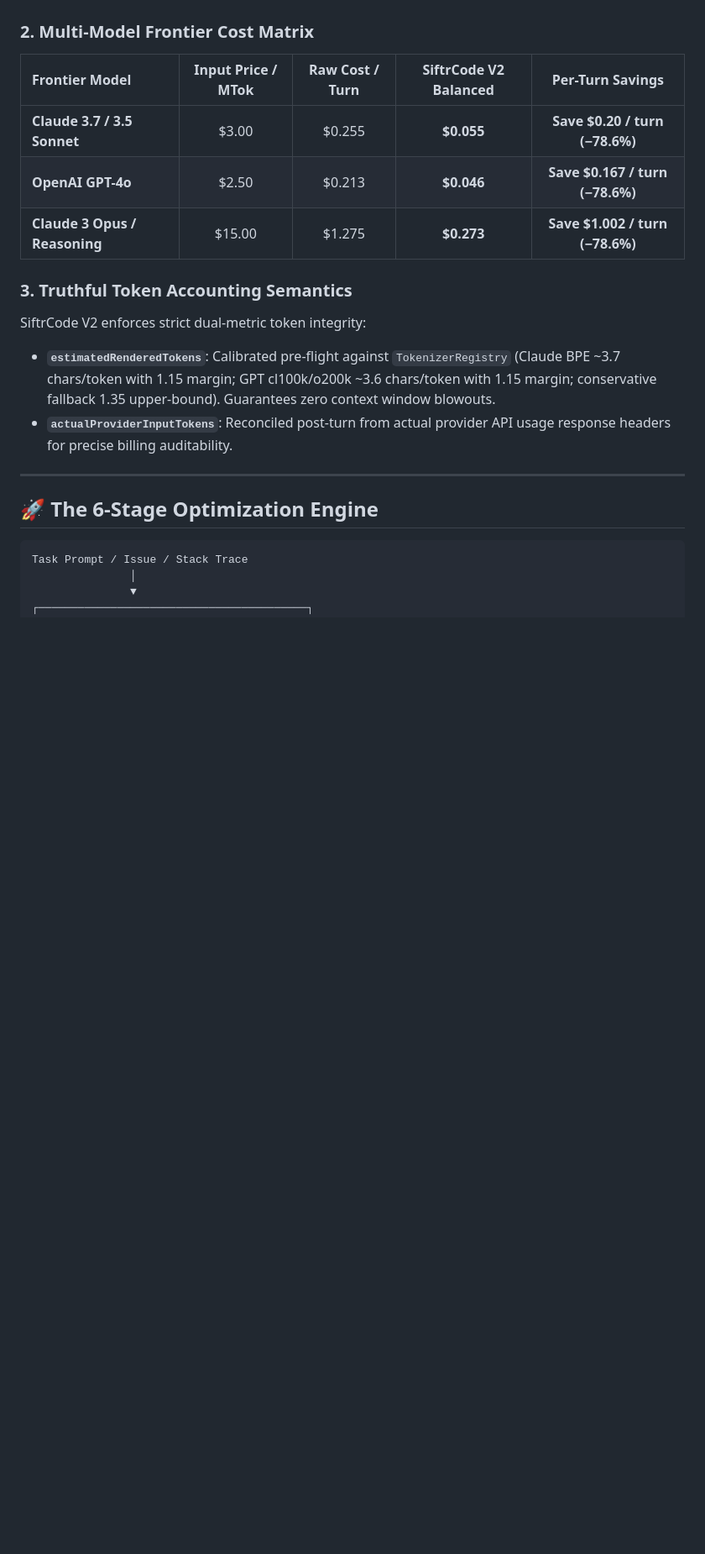
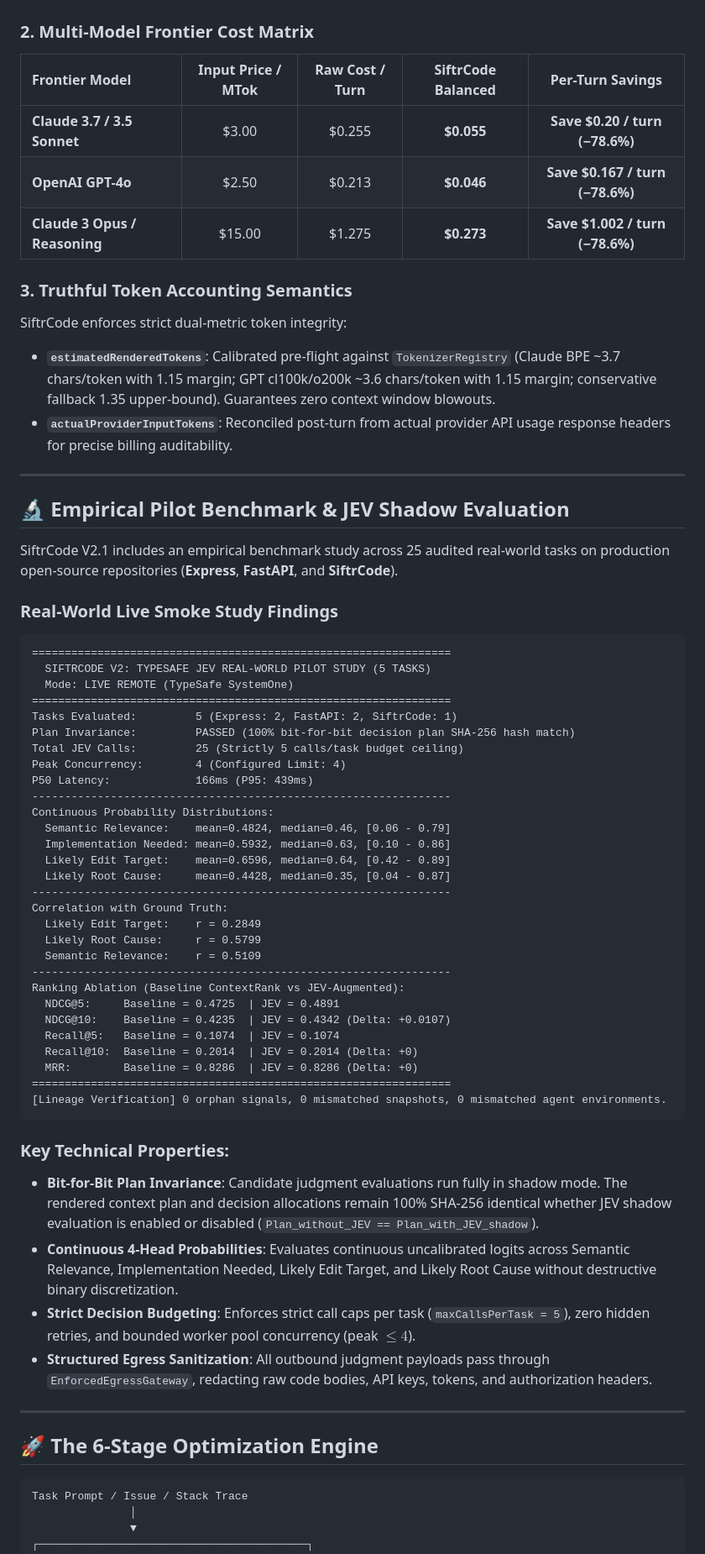
Before and after one commit to kyzoeth/siftrcode, a Markdown page: README.md, the part around one of its changes. Shown at 84% size. GitHub-like rendering; blank space fills up the shorter version.

````diff
--- a/README.md
+++ b/README.md
@@ -62,7 +62,7 @@ SiftrCode V2 provides three purpose-built optimization profiles:
 
 ### 2. Multi-Model Frontier Cost Matrix
 
-| Frontier Model | Input Price / MTok | Raw Cost / Turn | SiftrCode V2 Balanced | Per-Turn Savings |
+| Frontier Model | Input Price / MTok | Raw Cost / Turn | SiftrCode Balanced | Per-Turn Savings |
 | :--- | :---: | :---: | :---: | :---: |
 | **Claude 3.7 / 3.5 Sonnet** | $3.00 | $0.255 | **$0.055** | **Save $0.20 / turn (−78.6%)** |
 | **OpenAI GPT-4o** | $2.50 | $0.213 | **$0.046** | **Save $0.167 / turn (−78.6%)** |
@@ -70,9 +70,55 @@ SiftrCode V2 provides three purpose-built optimization profiles:
 
 ### 3. Truthful Token Accounting Semantics
 
-SiftrCode V2 enforces strict dual-metric token integrity:
+SiftrCode enforces strict dual-metric token integrity:
 - **`estimatedRenderedTokens`**: Calibrated pre-flight against `TokenizerRegistry` (Claude BPE ~3.7 chars/token with 1.15 margin; GPT cl100k/o200k ~3.6 chars/token with 1.15 margin; conservative fallback 1.35 upper-bound). Guarantees zero context window blowouts.
 - **`actualProviderInputTokens`**: Reconciled post-turn from actual provider API usage response headers for precise billing auditability.
+
+---
+
+## 🔬 Empirical Pilot Benchmark & JEV Shadow Evaluation
+
+SiftrCode V2.1 includes an empirical benchmark study across 25 audited real-world tasks on production open-source repositories (**Express**, **FastAPI**, and **SiftrCode**).
+
+### Real-World Live Smoke Study Findings
+
+```text
+================================================================
+  SIFTRCODE V2: TYPESAFE JEV REAL-WORLD PILOT STUDY (5 TASKS)
+  Mode: LIVE REMOTE (TypeSafe SystemOne)
+================================================================
+Tasks Evaluated:         5 (Express: 2, FastAPI: 2, SiftrCode: 1)
+Plan Invariance:         PASSED (100% bit-for-bit decision plan SHA-256 hash match)
+Total JEV Calls:         25 (Strictly 5 calls/task budget ceiling)
+Peak Concurrency:        4 (Configured Limit: 4)
+P50 Latency:             166ms (P95: 439ms)
+----------------------------------------------------------------
+Continuous Probability Distributions:
+  Semantic Relevance:    mean=0.4824, median=0.46, [0.06 - 0.79]
+  Implementation Needed: mean=0.5932, median=0.63, [0.10 - 0.86]
+  Likely Edit Target:    mean=0.6596, median=0.64, [0.42 - 0.89]
+  Likely Root Cause:     mean=0.4428, median=0.35, [0.04 - 0.87]
+----------------------------------------------------------------
+Correlation with Ground Truth:
+  Likely Edit Target:    r = 0.2849
+  Likely Root Cause:     r = 0.5799
+  Semantic Relevance:    r = 0.5109
+----------------------------------------------------------------
+Ranking Ablation (Baseline ContextRank vs JEV-Augmented):
+  NDCG@5:     Baseline = 0.4725  | JEV = 0.4891
+  NDCG@10:    Baseline = 0.4235  | JEV = 0.4342 (Delta: +0.0107)
+  Recall@5:   Baseline = 0.1074  | JEV = 0.1074
+  Recall@10:  Baseline = 0.2014  | JEV = 0.2014 (Delta: +0)
+  MRR:        Baseline = 0.8286  | JEV = 0.8286 (Delta: +0)
+================================================================
+[Lineage Verification] 0 orphan signals, 0 mismatched snapshots, 0 mismatched agent environments.
+```
+
+### Key Technical Properties:
+- **Bit-for-Bit Plan Invariance**: Candidate judgment evaluations run fully in shadow mode. The rendered context plan and decision allocations remain 100% SHA-256 identical whether JEV shadow evaluation is enabled or disabled (`Plan_without_JEV == Plan_with_JEV_shadow`).
+- **Continuous 4-Head Probabilities**: Evaluates continuous uncalibrated logits across Semantic Relevance, Implementation Needed, Likely Edit Target, and Likely Root Cause without destructive binary discretization.
+- **Strict Decision Budgeting**: Enforces strict call caps per task (`maxCallsPerTask = 5`), zero hidden retries, and bounded worker pool concurrency (peak $\le 4$).
+- **Structured Egress Sanitization**: All outbound judgment payloads pass through `EnforcedEgressGateway`, redacting raw code bodies, API keys, tokens, and authorization headers.
 
 ---
 
````
Also changed, not shown: other parts of README.md (+47 -27 lines).
